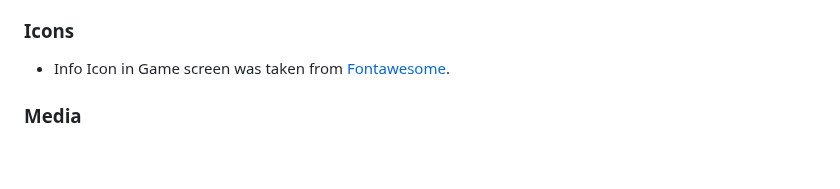
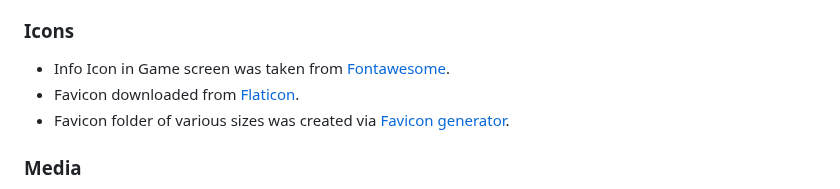
Before and after one commit to Ahmadk-g/Memory-Master, a Markdown page: README.md, the part around the change. Drawn GitHub-style; blank space fills up the shorter version.

Commit message:
Fix styling

```diff
--- a/README.md
+++ b/README.md
@@ -279,6 +279,8 @@ The live link can be found here - https://ahmadk-g.github.io/Memory-Master/index
 ### Icons
 
  -  Info Icon in Game screen was taken from [Fontawesome](https://fontawesome.com/search).
+ - Favicon downloaded from [Flaticon](https://www.flaticon.com/).
+ - Favicon folder of various sizes was created via [Favicon generator](https://www.favicon-generator.org/).
 
  <!-- - Icon for Favicon was taken from [Freepik](https://www.freepik.com/).
  - Favicon folder of various sizes was created via [Favicon generator](https://www.favicon-generator.org/). -->
```
